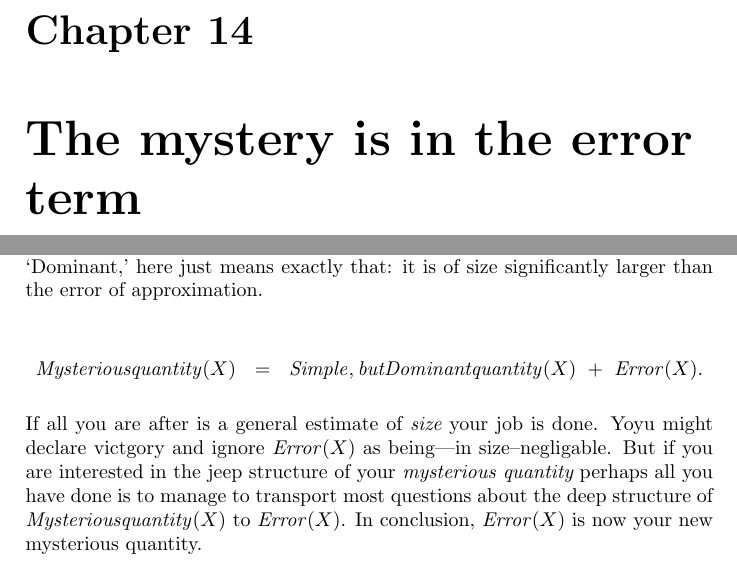
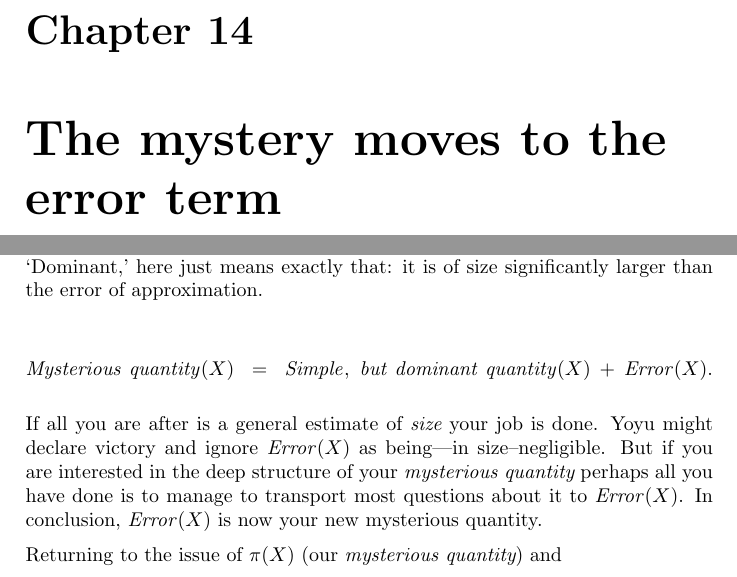
Before and after one commit to williamstein/rh, a LaTeX thesis (rh/rh.tex): two parts of page 46 of 133, joined at a grey line, cut so that both start at the same text. Compiled offline with pdfLaTeX.

Commit message:
auto-commit

```diff
--- a/rh/rh.tex
+++ b/rh/rh.tex
@@ -1780,13 +1780,15 @@ a computational perspective}.}.
 \end{minipage}}
       \end{center}
 
-\chapter{The mystery is in the error term}
-
- Let's think of what happens when you have a {it mysterious quantity} (say,  a function of a real number $X$) you wish to understand. Suppose you manage to approximate that quantity by  an easy to understand  expression---which we'll call the  ``dominant term,"--- that is also simple to compute, but only approximates your mysterious quantity. The approximation is not exact; it has a possible error, that happily is significantly smaller than the size of the dominant term. `Dominant,' here just means exactly that: it  is of size significantly larger than the error of approximation.
-
- $${\it Mysterious quantity}(X)\ \ = \ \ {\it Simple, but Dominant quantity}(X) \ + \ {\it Error}(X).$$
-
- If all you are after is a general estimate of {\it size}  your job is done. Yoyu might declare victgory and ignore ${\it Error}(X)$ as being---in size--negligable. But if you are interested in the jeep structure of your {\it mysterious quantity} perhaps all you have done is to manage to transport most questions about the deep structure of  ${\it Mysterious quantity}(X)$ to  ${\it Error}(X)$. In conclusion, ${\it Error}(X)$ is now your new mysterious quantity.
+\chapter{The mystery moves to  the error term}
+
+ Let's think of what happens when you have a {\it mysterious quantity} (say,  a function of a real number $X$) you wish to understand. Suppose you manage to approximate that quantity by  an easy to understand  expression---which we'll call the  ``dominant term,"--- that is also simple to compute, but only approximates your mysterious quantity. The approximation is not exact; it has a possible error, that happily is significantly smaller than the size of the dominant term. `Dominant,' here just means exactly that: it  is of size significantly larger than the error of approximation.
+
+ $${\it Mysterious\  quantity}(X)\ \ = \ \ {\it Simple, \ but \ dominant\ quantity}(X) \ + \ {\it Error}(X).$$
+
+ If all you are after is a general estimate of {\it size}  your job is done. Yoyu might declare victory and ignore ${\it Error}(X)$ as being---in size--negligible. But if you are interested in the deep structure of your {\it mysterious quantity} perhaps all you have done is to manage to transport most questions about it to  ${\it Error}(X)$. In conclusion, ${\it Error}(X)$ is now your new mysterious quantity.
+
+ Returning to the issue of $\pi(X)$ (our {\it mysterious quantity}) and
 
 
 \chapter {C{\'e}saro Sum}\label{ces}
```
Also changed, not shown: rh/rh.tex (2 more changed lines).
